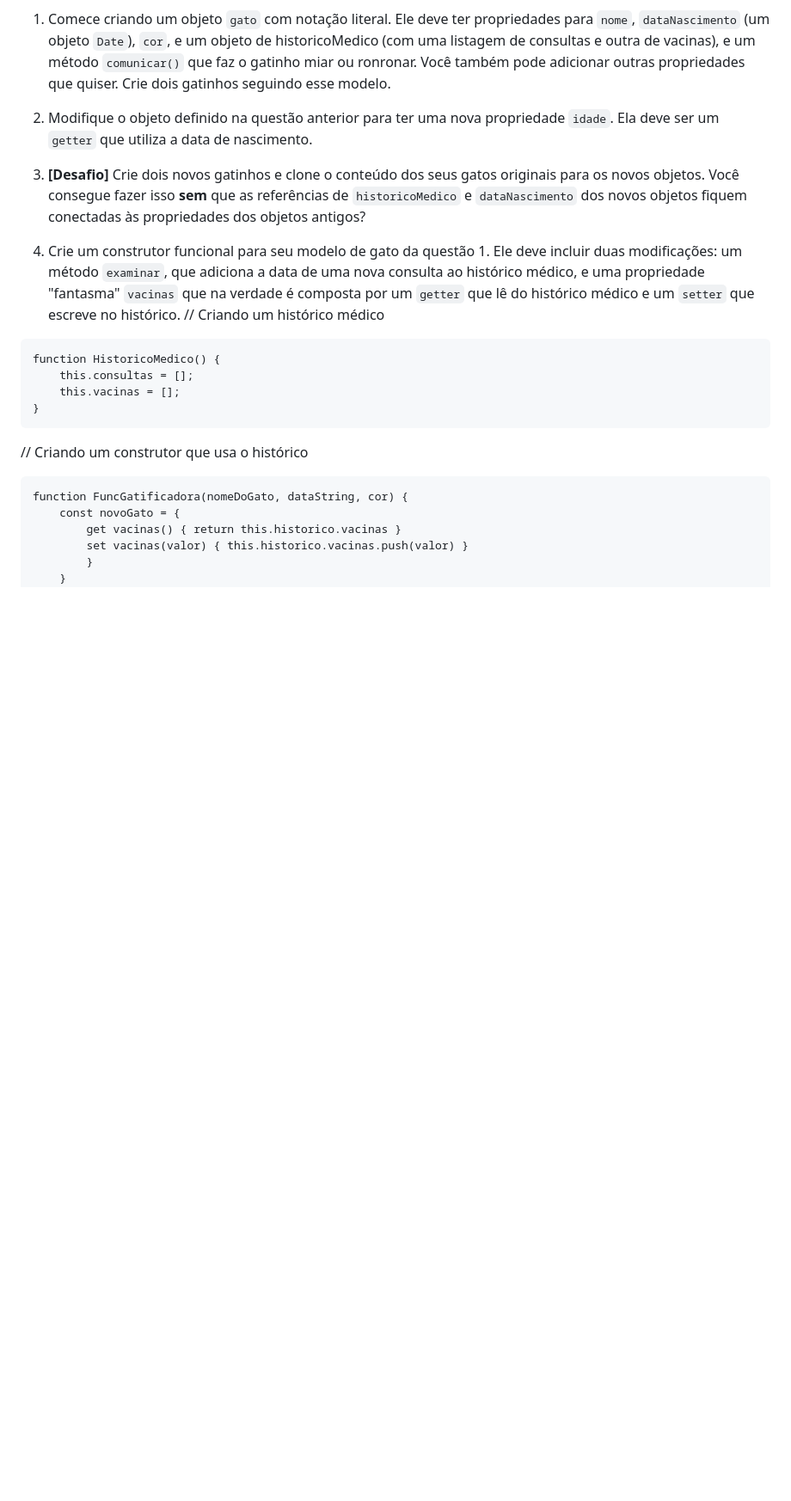
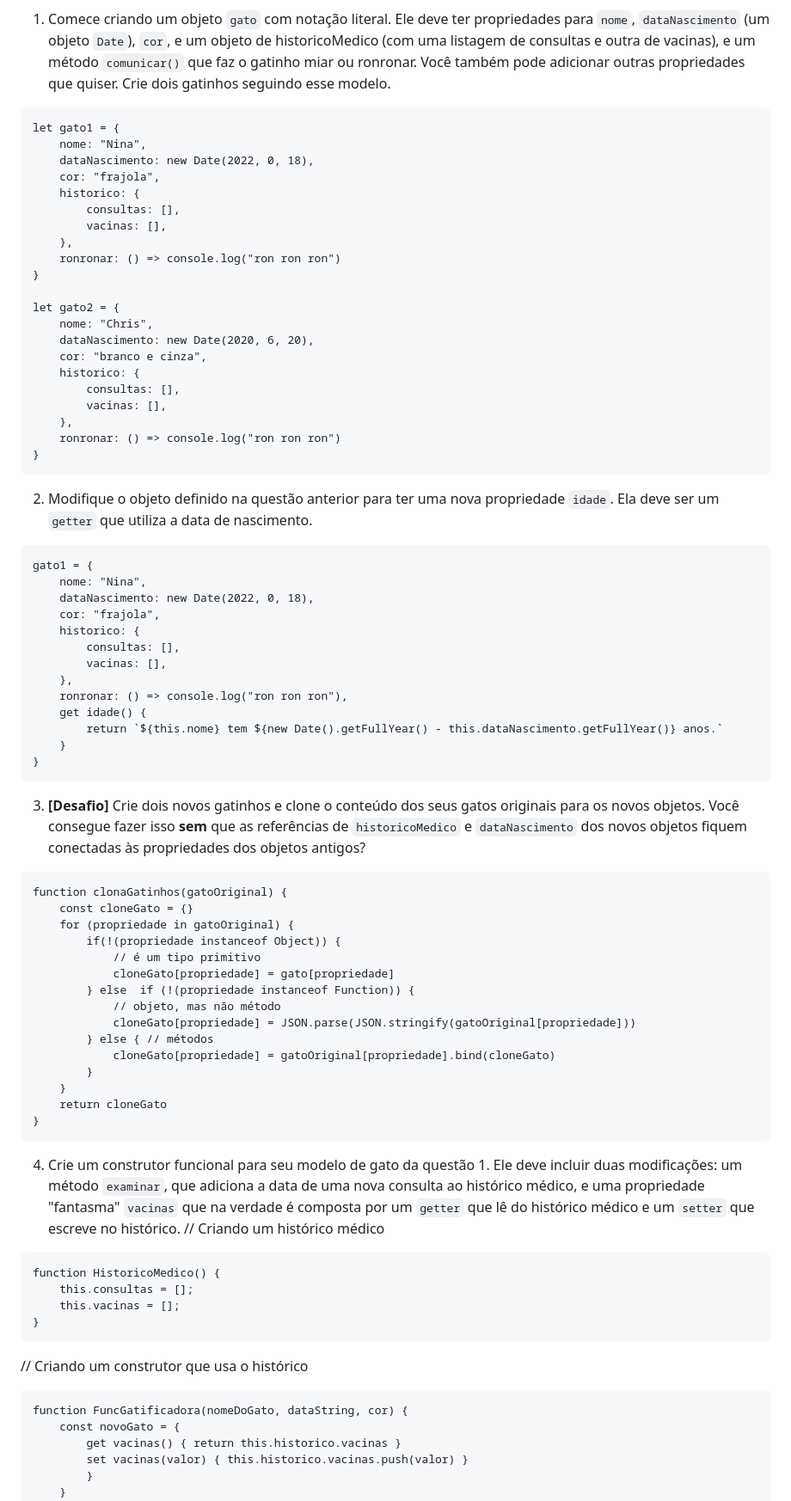
Before and after one commit to reprograma/on25-ijs-prototype-JS-I, a Markdown page: Atividades/Em aula/Exercicios.md, the part around the change printed below. Shown: that part at 86% size. Rendered like a GitHub page; blank space fills up the shorter version.

Commit message:
Resolução dos exercícios da aula

````diff
--- a/Atividades/Em aula/Exercicios.md
+++ b/Atividades/Em aula/Exercicios.md
@@ -1,10 +1,65 @@
 Nome:
 
 1. Comece criando um objeto `gato` com notação literal. Ele deve ter propriedades para `nome`, `dataNascimento` (um objeto `Date`), `cor`, e um objeto de historicoMedico (com uma listagem de consultas e outra de vacinas), e um método `comunicar()` que faz o gatinho miar ou ronronar. Você também pode adicionar outras propriedades que quiser. Crie dois gatinhos seguindo esse modelo.
+```
+let gato1 = {
+    nome: "Nina",
+    dataNascimento: new Date(2022, 0, 18),
+    cor: "frajola",
+    historico: {
+        consultas: [],
+        vacinas: [],
+    },
+    ronronar: () => console.log("ron ron ron")
+}
+
+let gato2 = {
+    nome: "Chris",
+    dataNascimento: new Date(2020, 6, 20),
+    cor: "branco e cinza",
+    historico: {
+        consultas: [],
+        vacinas: [],
+    },
+    ronronar: () => console.log("ron ron ron")
+}
+```
 
 2. Modifique o objeto definido na questão anterior para ter uma nova propriedade `idade`. Ela deve ser um `getter` que utiliza a data de nascimento.
+```
+gato1 = {
+    nome: "Nina",
+    dataNascimento: new Date(2022, 0, 18),
+    cor: "frajola",
+    historico: {
+        consultas: [],
+        vacinas: [],
+    },
+    ronronar: () => console.log("ron ron ron"),
+    get idade() {
+        return `${this.nome} tem ${new Date().getFullYear() - this.dataNascimento.getFullYear()} anos.`
+    }
+}
+```
 
 3. **[Desafio]** Crie dois novos gatinhos e clone o conteúdo dos seus gatos originais para os novos objetos. Você consegue fazer isso **sem** que as referências de `historicoMedico` e `dataNascimento` dos novos objetos fiquem conectadas às propriedades dos objetos antigos?
+```
+function clonaGatinhos(gatoOriginal) {
+    const cloneGato = {}
+    for (propriedade in gatoOriginal) {
+        if(!(propriedade instanceof Object)) {
+            // é um tipo primitivo
+            cloneGato[propriedade] = gato[propriedade]
+        } else  if (!(propriedade instanceof Function)) {
+            // objeto, mas não método
+            cloneGato[propriedade] = JSON.parse(JSON.stringify(gatoOriginal[propriedade]))
+        } else { // métodos
+            cloneGato[propriedade] = gatoOriginal[propriedade].bind(cloneGato)
+        }
+    }
+    return cloneGato
+}
+```
 
 4. Crie um construtor funcional para seu modelo de gato da questão 1. Ele deve incluir duas modificações: um método `examinar`, que adiciona a data de uma nova consulta ao histórico médico, e uma propriedade "fantasma" `vacinas` que na verdade é composta por um `getter` que lê do histórico médico e um `setter` que escreve no histórico.
 // Criando um histórico médico
````
Also changed, not shown: other parts of Atividades/Em aula/Exercicios.md (+21 -0 lines).
